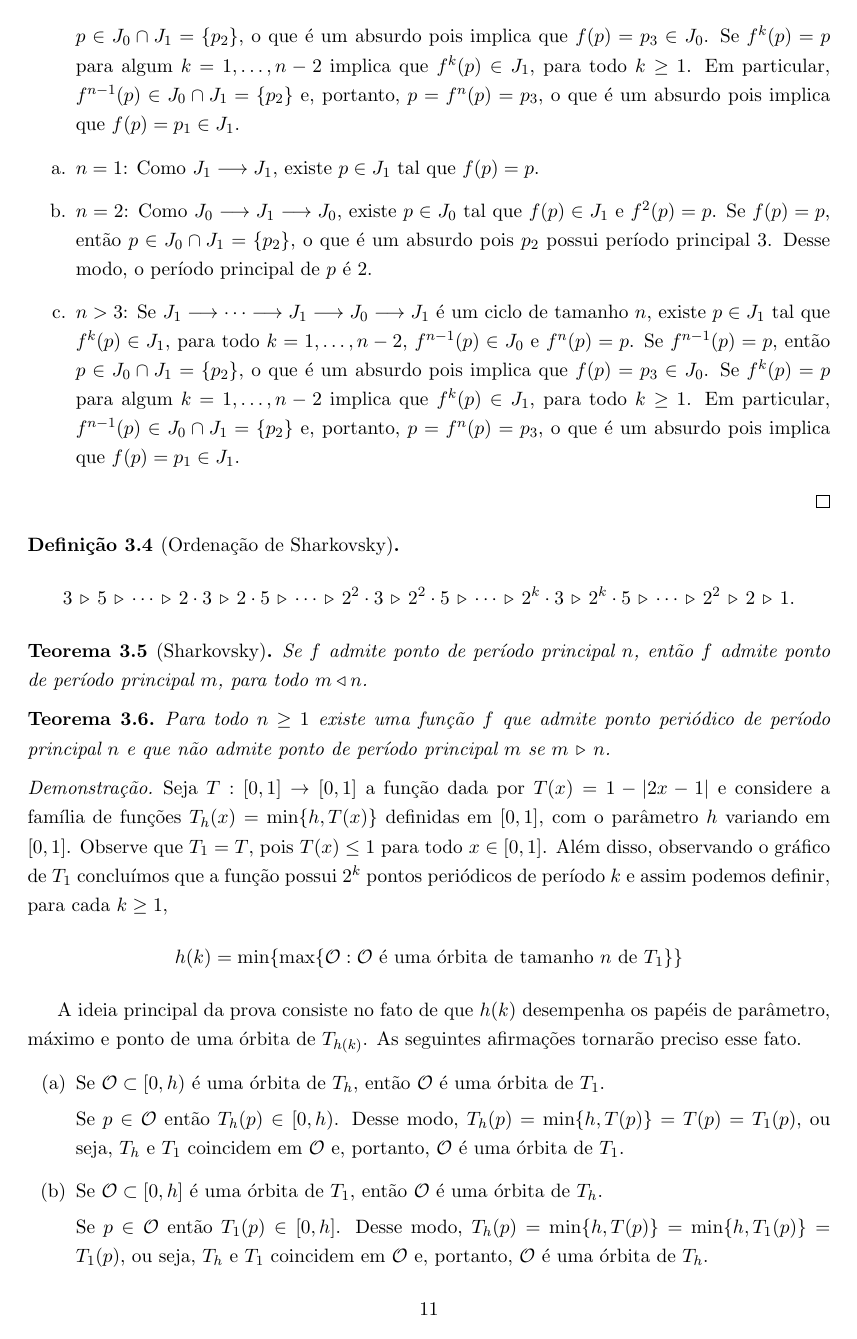
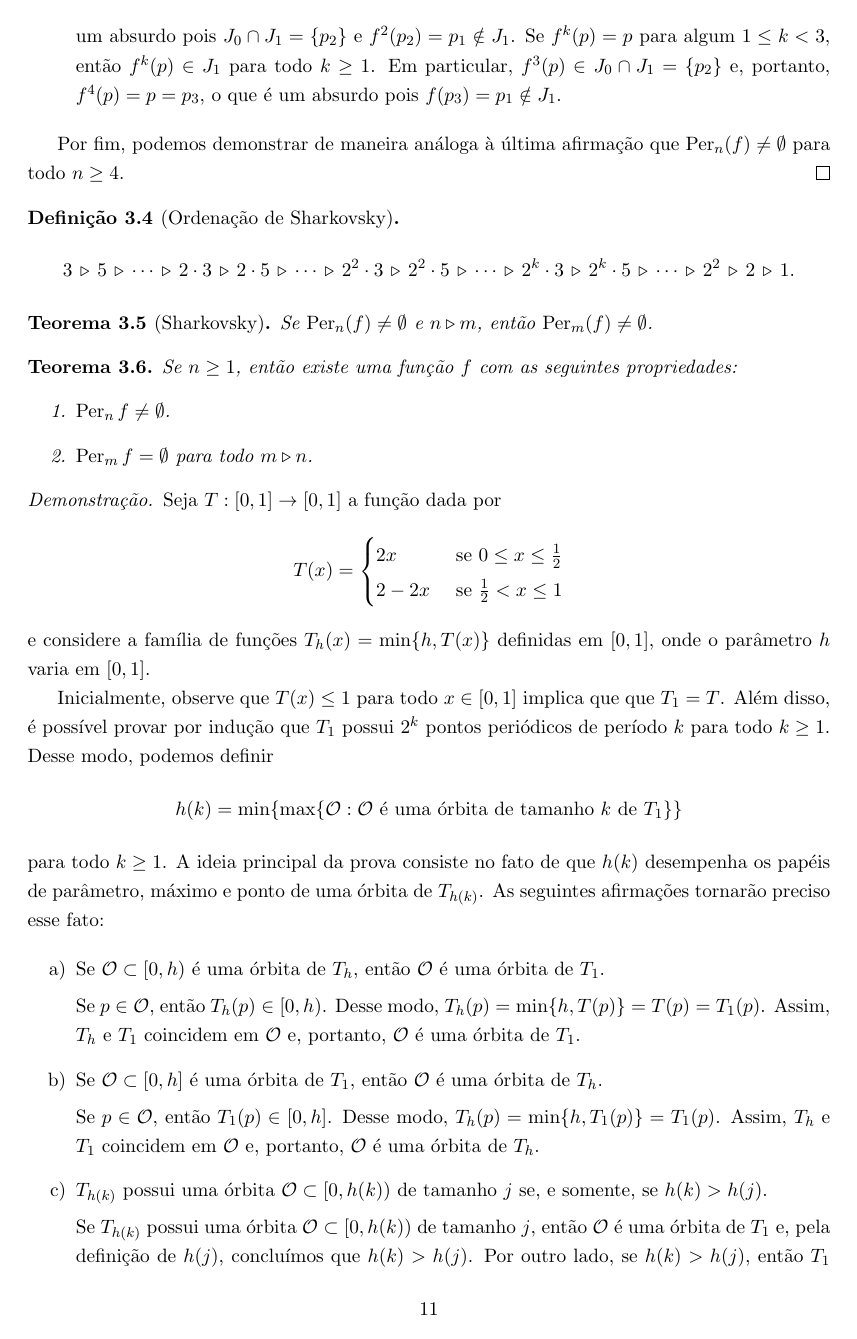
Before and after one commit to agenorgoncalvesneto/sistemas-dinamicos, a LaTeX document (article/main.tex, which reads article/sections/sharkovsky.tex): page 11 of 23. Compiled offline with pdfLaTeX.

Commit message:
update article sharkovsky

```diff
--- a/article/sections/sharkovsky.tex
+++ b/article/sections/sharkovsky.tex
@@ -34,7 +34,7 @@ Em particular, $p \in J_0$ e $f^k(p) \in J_k$ para todo $1 \leq k < n$.
 \end{proof}
 
 \begin{theorem}
-Se $\per_3(f) \neq \emptyset$, então $\per_k(f) \neq \emptyset$ para todo $k \geq 1$.
+Se $\per_3(f) \neq \emptyset$ e $n \geq 1$, então $\per_n(f) \neq \emptyset$.
 \end{theorem}
 
 \begin{proof}
@@ -55,54 +56,68 @@ De fato, $J_0 \longrightarrow J_1 \longrightarrow J_0$ implica que existe $p \in
 
-Se $J_1 \longrightarrow \cdots \longrightarrow J_1 \longrightarrow J_0 \longrightarrow J_1$ é um ciclo de tamanho $n$, existe $p \in J_1$ tal que $f^k(p) \in J_1$, para todo $k = 1, \dots, n-2$, $f^{n-1}(p) \in J_0$ e $f^n(p) = p$. Se $f^{n-1}(p) = p$, então $p \in J_0 \cap J_1 = \{p_2\}$, o que é um absurdo pois implica que $f(p) = p_3 \in J_0$. Se $f^k(p) = p$ para algum $k = 1, \dots, n-2$ implica que $f^k(p) \in J_1$, para todo $k \geq 1$. Em particular, $f^{n-1}(p) \in J_0 \cap J_1 = \{p_2\}$ e, portanto, $p = f^n(p) = p_3$, o que é um absurdo pois implica que $f(p) = p_1 \in J_1$.
+De fato, $J_1 \longrightarrow J_1 \longrightarrow J_1 \longrightarrow J_0 \longrightarrow J_1$ implica que existe $p \in J_1$ tal que $f^k(p) \in J_1$ para todo $1 \leq k < 3$, $f^3(p) \in J_0$ e $f^4(p) = p$.
+Se $f^3(p) = p$, então $p \in J_0 \cap J_1$, o que é um absurdo pois $J_0 \cap J_1 = \{ p_2 \}$ e $f^2(p_2) = p_1 \notin J_1$.
+Se $f^k(p) = p$ para algum $1 \leq k < 3$, então $f^k(p) \in J_1$ para todo $k \geq 1$.
+Em particular, $f^3(p) \in J_0 \cap J_1 = \{ p_2 \}$ e, portanto, $f^4(p) = p = p_3$, o que é um absurdo pois $f(p_3) = p_1 \notin J_1$.
 \end{enumerate}
 
-
-
-
-
-
-\begin{enumerate}[label=\alph*.]
-\item $n = 1$: Como $J_1 \longrightarrow J_1$, existe $p \in J_1$ tal que $f(p) = p$.
-\item $n = 2$: Como $J_0 \longrightarrow J_1 \longrightarrow J_0$, existe $p \in J_0$ tal que $f(p) \in J_1$ e $f^2(p) = p$. Se $f(p) = p$, então $p \in J_0 \cap J_1 = \{p_2\}$, o que é um absurdo pois $p_2$ possui período principal 3. Desse modo, o período principal de $p$ é $2$.
-\item $n > 3$: Se $J_1 \longrightarrow \cdots \longrightarrow J_1 \longrightarrow J_0 \longrightarrow J_1$ é um ciclo de tamanho $n$, existe $p \in J_1$ tal que $f^k(p) \in J_1$, para todo $k = 1, \dots, n-2$, $f^{n-1}(p) \in J_0$ e $f^n(p) = p$. Se $f^{n-1}(p) = p$, então $p \in J_0 \cap J_1 = \{p_2\}$, o que é um absurdo pois implica que $f(p) = p_3 \in J_0$. Se $f^k(p) = p$ para algum $k = 1, \dots, n-2$ implica que $f^k(p) \in J_1$, para todo $k \geq 1$. Em particular, $f^{n-1}(p) \in J_0 \cap J_1 = \{p_2\}$ e, portanto, $p = f^n(p) = p_3$, o que é um absurdo pois implica que $f(p) = p_1 \in J_1$.
-\end{enumerate}
+Por fim, podemos demonstrar de maneira análoga à última afirmação que $\per_n(f) \neq \emptyset$ para todo $n \geq 4$.
 \end{proof}
 
 \begin{definition}[Ordenação de Sharkovsky]
-$$3 \,\triangleright\, 5
-\,\triangleright\, \cdots \,\triangleright\,
-2 \cdot 3 \,\triangleright\, 2 \cdot 5
-\,\triangleright\, \cdots \,\triangleright\,
-2^2 \cdot 3 \,\triangleright\, 2^2 \cdot 5
-\,\triangleright\, \cdots \,\triangleright\,
-2^k \cdot 3 \,\triangleright\, 2^k \cdot 5
-\,\triangleright\, \cdots \,\triangleright\,
-2^2 \,\triangleright\, 2 \,\triangleright\, 1.$$
+$$3 \, \triangleright \, 5
+\, \triangleright \, \cdots \, \triangleright \,
+2 \cdot 3 \, \triangleright \, 2 \cdot 5
+\, \triangleright \, \cdots \, \triangleright \,
+2^2 \cdot 3 \, \triangleright \, 2^2 \cdot 5
+\, \triangleright \, \cdots \, \triangleright \,
+2^k \cdot 3 \, \triangleright \, 2^k \cdot 5
+\, \triangleright \, \cdots \, \triangleright \,
+2^2 \, \triangleright \, 2 \, \triangleright \, 1.$$
 \end{definition}
 
 \begin{theorem}[Sharkovsky]
-Se $f$ admite ponto de período principal $n$, então $f$ admite ponto de período principal $m$, para todo $m \triangleleft n$.
+Se $\per_n(f) \neq \emptyset$ e $n \triangleright m$, então $\per_m(f) \neq \emptyset$.
 \end{theorem}
 
 \begin{theorem}
-Para todo $n \geq 1$ existe uma função $f$ que admite ponto periódico de período principal $n$ e que não admite ponto de período principal $m$ se $m \,\triangleright\, n$.
+Se $n \geq 1$, então existe uma função $f$ com as seguintes propriedades:
+\begin{enumerate}
+\item $\per_n{f} \neq \emptyset$.
+\item $\per_m{f} =  \emptyset$ para todo $m \triangleright n$.
+\end{enumerate}
 \end{theorem}
 
 \begin{proof}
-Seja $T: [0,1] \to [0,1]$ a função dada por $T(x) = 1 - |2x - 1|$ e considere a família de funções $T_h(x) = \textrm{min}\{h, T(x)\}$ definidas em $[0,1]$, com o parâmetro $h$ variando em $[0,1]$. Observe que $T_1 = T$, pois $T(x) \leq 1$ para todo $x \in [0,1]$. Além disso, observando o gráfico de $T_1$ concluímos que a função possui $2^k$ pontos periódicos de período $k$ e assim podemos definir, para cada $k \geq 1$, $$h(k) = \textrm{min} \{ \textrm{max} \{ \mathcal{O} : \mathcal{O} \textrm{ é uma órbita de tamanho } n \textrm{ de } T_1\} \}$$
+Seja $T: [0,1] \to [0,1]$ a função dada por
+\[ T(x) =
+  \begin{cases}
+    2x & \text{ se } 0 \leq x \leq \frac{1}{2} \\
+    2 - 2x & \text{ se } \frac{1}{2} < x \leq 1 \\
+  \end{cases}
+\]
+e considere a família de funções $T_h(x) = \min \lbrace h, T(x) \rbrace$ definidas em $[0,1]$, onde o parâmetro $h$ varia em $[0,1]$.
 
-A ideia principal da prova consiste no fato de que $h(k)$ desempenha os papéis de parâmetro, máximo e ponto de uma órbita de $T_{h(k)}$. As seguintes afirmações tornarão preciso esse fato.
+Inicialmente, observe que $T(x) \leq 1$ para todo $x \in [0,1]$ implica que que $T_1 = T$.
+Além disso, é possível provar por indução que $T_1$ possui $2^k$ pontos periódicos de período $k$ para todo $k \geq 1$.
+Desse modo, podemos definir
+$$h(k) = \min \lbrace \max \lbrace \orbit : \orbit \text{ é uma órbita de tamanho } k \text{ de } T_1 \rbrace \rbrace$$
+para todo $k \geq 1$.
+A ideia principal da prova consiste no fato de que $h(k)$ desempenha os papéis de parâmetro, máximo e ponto de uma órbita de $T_{h(k)}$. As seguintes afirmações tornarão preciso esse fato:
 
-\begin{enumerate}[label = (\alph*)]
-\item Se $\mathcal{O} \subset [0, h)$ é uma órbita de $T_h$, então $\mathcal{O}$ é uma órbita de $T_1$.
+\begin{enumerate}[label=\alph*)]
+\item Se $\orbit \subset [0, h)$ é uma órbita de $T_h$, então $\orbit$ é uma órbita de $T_1$.
 
-Se $p \in \mathcal{O}$ então $T_h(p) \in [0, h)$. Desse modo, $T_h(p) = \textrm{min}\{h, T(p)\} = T(p) = T_1(p)$, ou seja, $T_h$ e $T_1$ coincidem em $\mathcal{O}$ e, portanto, $\mathcal{O}$ é uma órbita de $T_1$.
+Se $p \in \orbit$, então $T_h(p) \in [0, h)$.
+Desse modo, $T_h(p) = \min \{h, T(p)\} = T(p) = T_1(p)$.
+Assim, $T_h$ e $T_1$ coincidem em $\orbit$ e, portanto, $\orbit$ é uma órbita de $T_1$.
 
-\item Se $\mathcal{O} \subset [0, h]$ é uma órbita de $T_1$, então $\mathcal{O}$ é uma órbita de $T_h$.
+\item Se $\orbit \subset [0, h]$ é uma órbita de $T_1$, então $\orbit$ é uma órbita de $T_h$.
 
-Se $p \in \mathcal{O}$ então $T_1(p) \in [0, h]$. Desse modo, $T_h(p) = \textrm{min}\{h, T(p)\} = \textrm{min}\{h, T_1(p)\} = T_1(p)$, ou seja, $T_h$ e $T_1$ coincidem em $\mathcal{O}$ e, portanto, $\mathcal{O}$ é uma órbita de $T_h$.
+Se $p \in \orbit$, então $T_1(p) \in [0, h]$. Desse modo, $T_h(p) = \min \{h, T_1(p)\} = T_1(p)$.
+Assim, $T_h$ e $T_1$ coincidem em $\orbit$ e, portanto, $\orbit$ é uma órbita de $T_h$.
 
-\item $T_{h(k)}$ possui uma órbita $\mathcal{O} \in [0, h(k))$ de tamanho $l$ se e somente se $h(k) > h(l)$.
+\item $T_{h(k)}$ possui uma órbita $\orbit \subset [0, h(k))$ de tamanho $j$ se, e somente, se $h(k) > h(j)$.
 
-Se $T_{h(k)}$ possui uma órbita $\mathcal{O} \in [0, h(k))$ de tamanho $l$, então $\mathcal{O}$ é uma órbita de $T_1$ por (a) e, pela definição de $h(l)$, concluímos que $h(l) < h(k)$.
+Se $T_{h(k)}$ possui uma órbita $\orbit \subset [0, h(k))$ de tamanho $j$, então $\orbit$ é uma órbita de $T_1$ e, pela definição de $h(j)$, concluímos que $h(k) > h(j)$.
+Por outro lado, se $h(k) > h(j)$, então $T_1$ possui uma órbita $\orbit \subset [0, h(j)] \subset [0, h(k)]$ de tamanho $j$ e, desse modo, $\orbit$ é uma órbita de $T_{h(k)}$.
 
```
Also changed, not shown: article/sections/derivadadeschwarz.tex (+1 -1 lines), article/main.pdf, article/sections/sharkovsky.tex (25 more changed lines).
